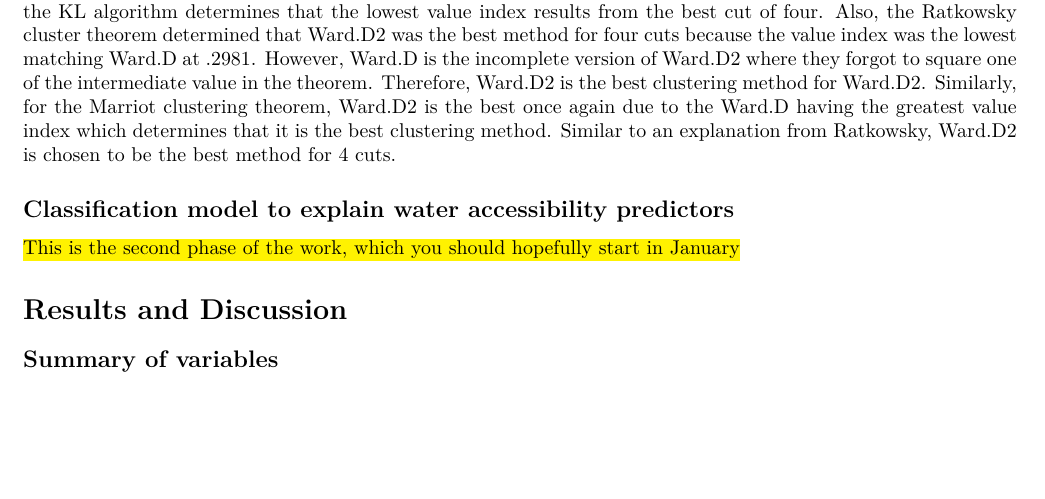
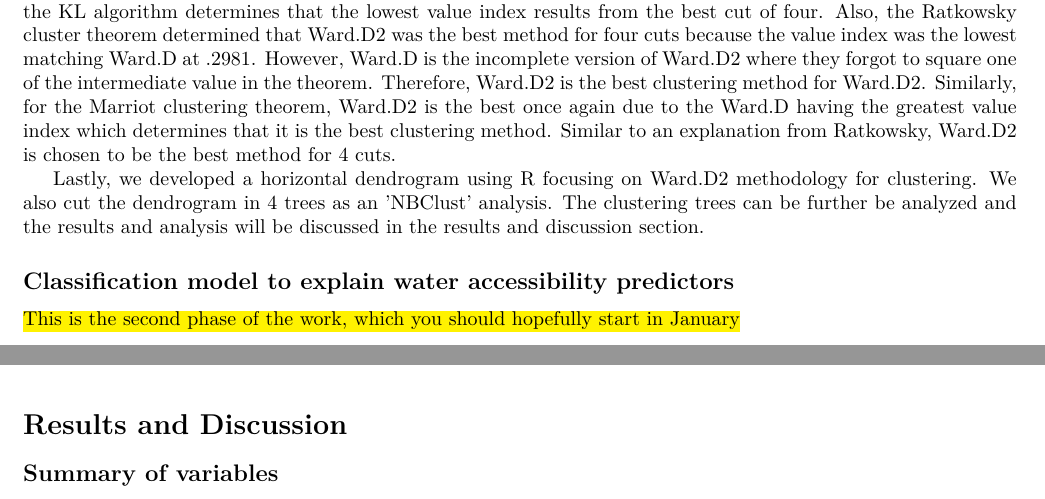
Before and after one commit to narslab/water-accessibility, a LaTeX document (docs/manuscript/manuscript.tex): part of page 6 of 8 before the commit and two parts of pages 6 and 7 of 8 after it, the two joined at a grey line, cut so that both start at the same text, the shorter picture padded with empty space. Compiled offline with pdfLaTeX.

Commit message:
Last paragraph for Cluster Methodology section.

```diff
--- a/docs/manuscript/manuscript.tex
+++ b/docs/manuscript/manuscript.tex
@@ -541,6 +535,8 @@ Next, we compared the best indices values for different algorithm solving method
 
 Table 3 is a rough summary of why Ward.D2 is the best clustering methodology if we go by four cuts. For the KL cluster algorithm, we determined that the best Value index is 2.4982 which is the lowest for the index, and the KL algorithm determines that the lowest value index results from the best cut of four. Also, the Ratkowsky cluster theorem determined that Ward.D2 was the best method for four cuts because the value index was the lowest matching Ward.D at .2981. However, Ward.D is the incomplete version of Ward.D2 where they forgot to square one of the intermediate value in the theorem. Therefore, Ward.D2 is the best clustering method for Ward.D2. Similarly, for the Marriot clustering theorem, Ward.D2 is the best once again due to the Ward.D having the greatest value index which determines that it is the best clustering method. Similar to an explanation from Ratkowsky, Ward.D2 is chosen to be the best method for 4 cuts.
 
+Lastly, we developed a horizontal dendrogram using R focusing on Ward.D2 methodology for clustering. We also cut the dendrogram in 4 trees as an 'NBClust' analysis. The clustering trees can be further be analyzed and the results and analysis will be discussed in the results and discussion section.
+
 
 
 \subsection*{Classification model to explain water accessibility predictors}
```
Also changed, not shown: docs/manuscript/manuscript.tex (6 more changed lines).
